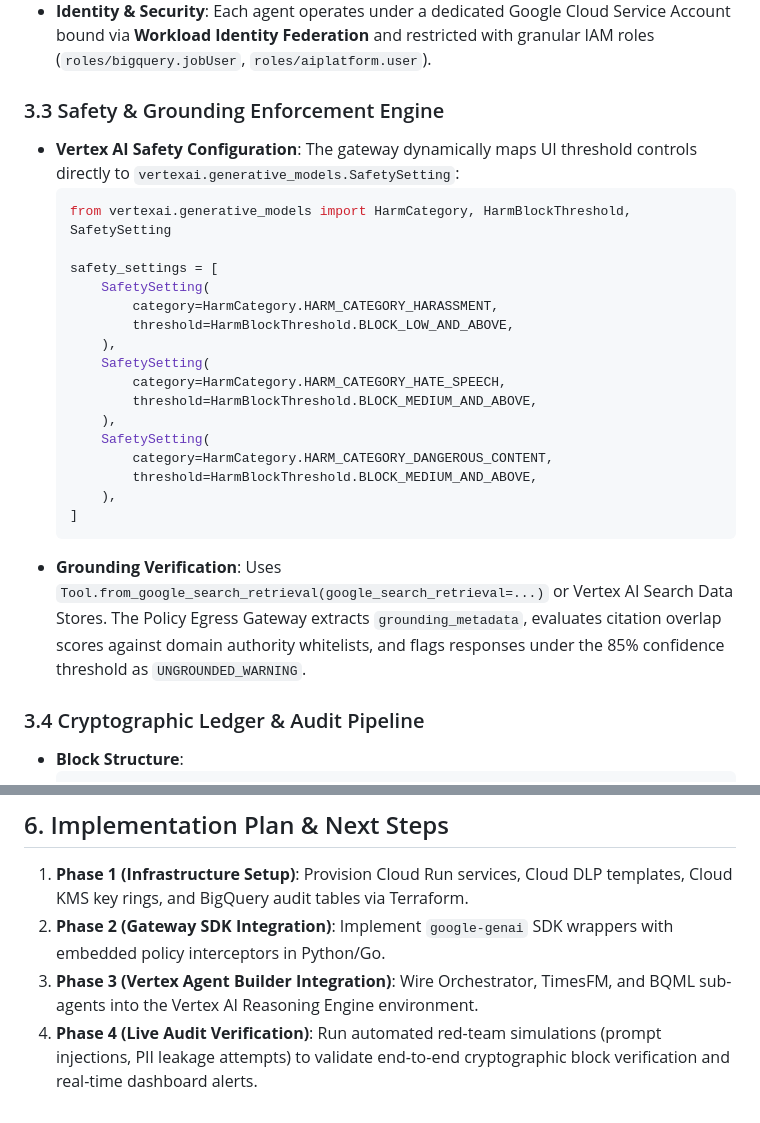
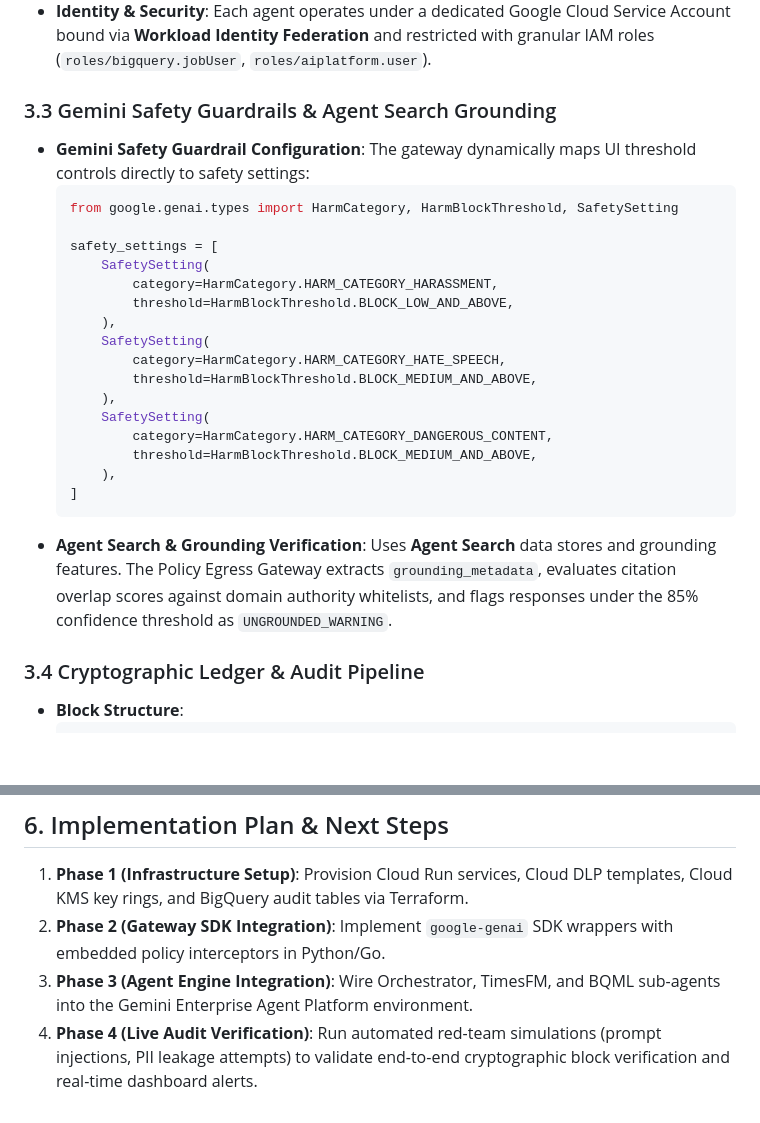
Before and after one commit to Bethana86/ai-governance-control-tower, a Markdown page: hld_gemini_enterprise.md, 2 parts joined by grey strips. Rendered like a GitHub page; blank space fills up the shorter version.

````diff
--- a/hld_gemini_enterprise.md
+++ b/hld_gemini_enterprise.md
@@ -122,11 +131,11 @@ flowchart TD
   - **Chatbot Agent (`sa:fusion-ai-chatbot@gcp-project.iam`)**: Powered by `gemini-1.5-flash-002` for fast conversational interactions with internal operators and end-users.
 - **Identity & Security**: Each agent operates under a dedicated Google Cloud Service Account bound via **Workload Identity Federation** and restricted with granular IAM roles (`roles/bigquery.jobUser`, `roles/aiplatform.user`).
 
-### 3.3 Safety & Grounding Enforcement Engine
-- **Vertex AI Safety Configuration**:
-  The gateway dynamically maps UI threshold controls directly to `vertexai.generative_models.SafetySetting`:
+### 3.3 Gemini Safety Guardrails & Agent Search Grounding
+- **Gemini Safety Guardrail Configuration**:
+  The gateway dynamically maps UI threshold controls directly to safety settings:
   ```python
-  from vertexai.generative_models import HarmCategory, HarmBlockThreshold, SafetySetting
+  from google.genai.types import HarmCategory, HarmBlockThreshold, SafetySetting
 
   safety_settings = [
       SafetySetting(
@@ -143,8 +152,8 @@ flowchart TD
       ),
   ]
   ```
-- **Grounding Verification**:
-  Uses `Tool.from_google_search_retrieval(google_search_retrieval=...)` or Vertex AI Search Data Stores. The Policy Egress Gateway extracts `grounding_metadata`, evaluates citation overlap scores against domain authority whitelists, and flags responses under the 85% confidence threshold as `UNGROUNDED_WARNING`.
+- **Agent Search & Grounding Verification**:
+  Uses **Agent Search** data stores and grounding features. The Policy Egress Gateway extracts `grounding_metadata`, evaluates citation overlap scores against domain authority whitelists, and flags responses under the 85% confidence threshold as `UNGROUNDED_WARNING`.
 
 ### 3.4 Cryptographic Ledger & Audit Pipeline
 - **Block Structure**:
@@ -198,5 +207,5 @@ To ensure the Control Tower does not degrade real-time user experiences, the tot
 
 1. **Phase 1 (Infrastructure Setup)**: Provision Cloud Run services, Cloud DLP templates, Cloud KMS key rings, and BigQuery audit tables via Terraform.
 2. **Phase 2 (Gateway SDK Integration)**: Implement `google-genai` SDK wrappers with embedded policy interceptors in Python/Go.
-3. **Phase 3 (Vertex Agent Builder Integration)**: Wire Orchestrator, TimesFM, and BQML sub-agents into the Vertex AI Reasoning Engine environment.
+3. **Phase 3 (Agent Engine Integration)**: Wire Orchestrator, TimesFM, and BQML sub-agents into the Gemini Enterprise Agent Platform environment.
 4. **Phase 4 (Live Audit Verification)**: Run automated red-team simulations (prompt injections, PII leakage attempts) to validate end-to-end cryptographic block verification and real-time dashboard alerts.
````
Also changed, not shown: other parts of hld_gemini_enterprise.md (+21 -12 lines).
